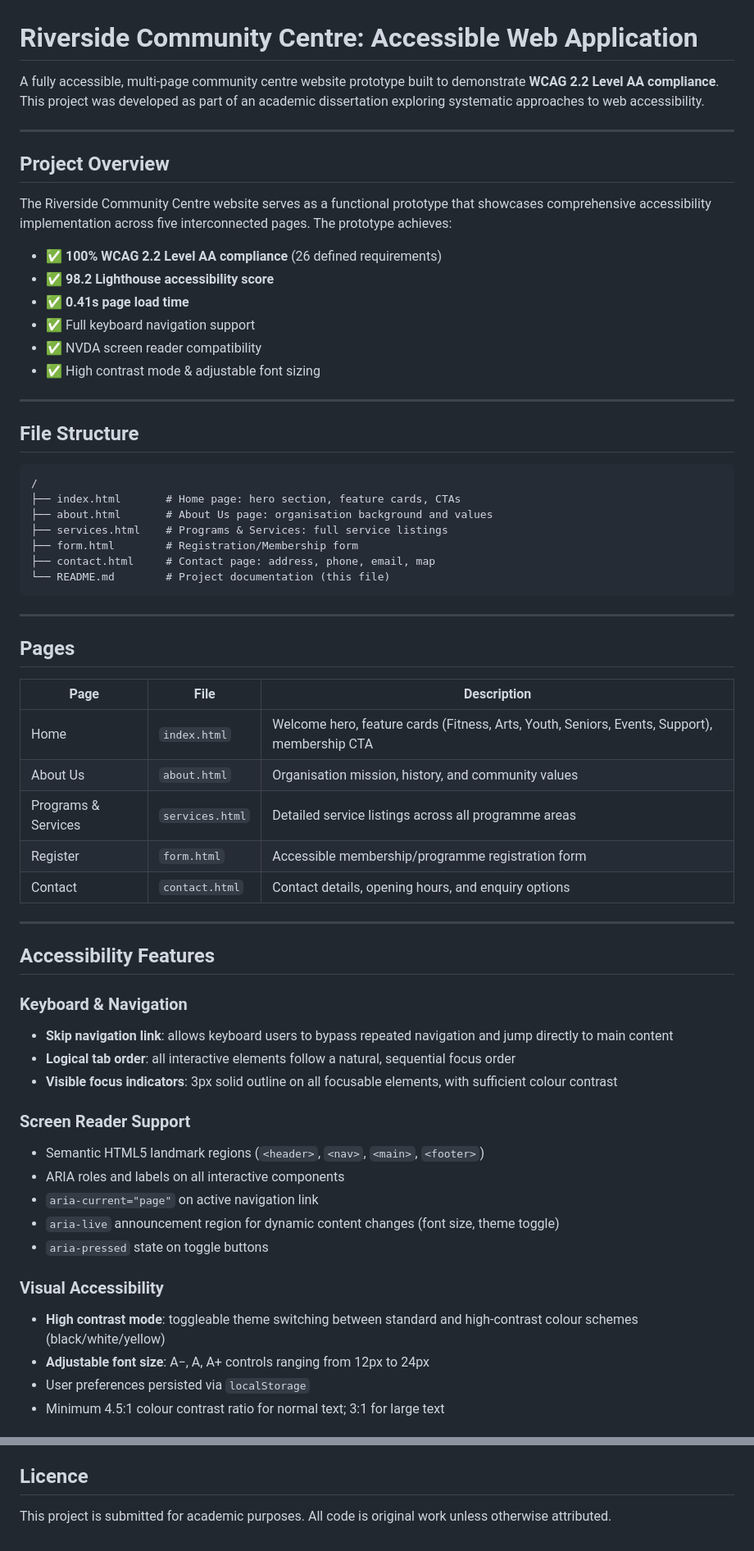
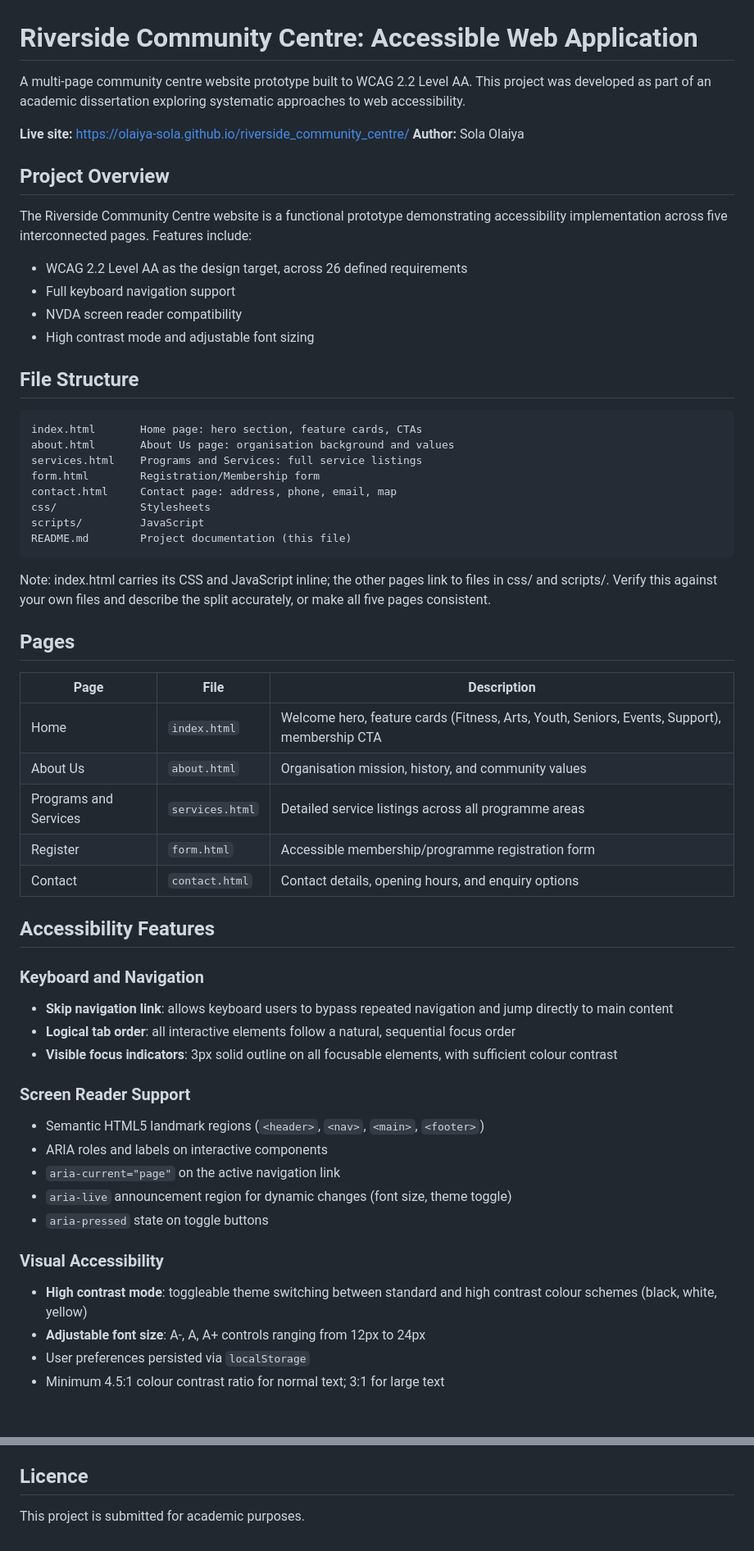
Before and after one commit to olaiya-sola/riverside_community_centre, a Markdown page: README.md, 2 parts joined by grey strips. Shown at 82% size. Rendered like a GitHub page.

````diff
--- a/README.md
+++ b/README.md
@@ -1,65 +1,63 @@
 # Riverside Community Centre: Accessible Web Application
 
-A fully accessible, multi-page community centre website prototype built to demonstrate **WCAG 2.2 Level AA compliance**. This project was developed as part of an academic dissertation exploring systematic approaches to web accessibility.
+A multi-page community centre website prototype built to WCAG 2.2 Level AA. This project was developed as part of an academic dissertation exploring systematic approaches to web accessibility.
 
----
+**Live site:** https://olaiya-sola.github.io/riverside_community_centre/
+**Author:** Sola Olaiya
 
 ## Project Overview
 
-The Riverside Community Centre website serves as a functional prototype that showcases comprehensive accessibility implementation across five interconnected pages. The prototype achieves:
+The Riverside Community Centre website is a functional prototype demonstrating accessibility implementation across five interconnected pages. Features include:
 
-- ✅ **100% WCAG 2.2 Level AA compliance** (26 defined requirements)
-- ✅ **98.2 Lighthouse accessibility score**
-- ✅ **0.41s page load time**
-- ✅ Full keyboard navigation support
-- ✅ NVDA screen reader compatibility
-- ✅ High contrast mode & adjustable font sizing
-
----
+- WCAG 2.2 Level AA as the design target, across 26 defined requirements
+- Full keyboard navigation support
+- NVDA screen reader compatibility
+- High contrast mode and adjustable font sizing
 
 ## File Structure
 
 ```
-/
-├── index.html       # Home page: hero section, feature cards, CTAs
-├── about.html       # About Us page: organisation background and values
-├── services.html    # Programs & Services: full service listings
-├── form.html        # Registration/Membership form
-├── contact.html     # Contact page: address, phone, email, map
-└── README.md        # Project documentation (this file)
+index.html       Home page: hero section, feature cards, CTAs
+about.html       About Us page: organisation background and values
+services.html    Programs and Services: full service listings
+form.html        Registration/Membership form
+contact.html     Contact page: address, phone, email, map
+css/             Stylesheets
+scripts/         JavaScript
+README.md        Project documentation (this file)
 ```
 
----
+Note: index.html carries its CSS and JavaScript inline; the other pages link to
+files in css/ and scripts/. Verify this against your own files and describe the
+split accurately, or make all five pages consistent.
 
 ## Pages
 
 | Page | File | Description |
-|------|------|-------------|
+|-|-|-|
 | Home | `index.html` | Welcome hero, feature cards (Fitness, Arts, Youth, Seniors, Events, Support), membership CTA |
 | About Us | `about.html` | Organisation mission, history, and community values |
-| Programs & Services | `services.html` | Detailed service listings across all programme areas |
+| Programs and Services | `services.html` | Detailed service listings across all programme areas |
 | Register | `form.html` | Accessible membership/programme registration form |
 | Contact | `contact.html` | Contact details, opening hours, and enquiry options |
 
----
-
 ## Accessibility Features
 
-### Keyboard & Navigation
+### Keyboard and Navigation
 - **Skip navigation link**: allows keyboard users to bypass repeated navigation and jump directly to main content
 - **Logical tab order**: all interactive elements follow a natural, sequential focus order
 - **Visible focus indicators**: 3px solid outline on all focusable elements, with sufficient colour contrast
 
 ### Screen Reader Support
 - Semantic HTML5 landmark regions (`<header>`, `<nav>`, `<main>`, `<footer>`)
-- ARIA roles and labels on all interactive components
-- `aria-current="page"` on active navigation link
-- `aria-live` announcement region for dynamic content changes (font size, theme toggle)
+- ARIA roles and labels on interactive components
+- `aria-current="page"` on the active navigation link
+- `aria-live` announcement region for dynamic changes (font size, theme toggle)
 - `aria-pressed` state on toggle buttons
 
 ### Visual Accessibility
-- **High contrast mode**: toggleable theme switching between standard and high-contrast colour schemes (black/white/yellow)
-- **Adjustable font size**: A−, A, A+ controls ranging from 12px to 24px
+- **High contrast mode**: toggleable theme switching between standard and high contrast colour schemes (black, white, yellow)
+- **Adjustable font size**: A-, A, A+ controls ranging from 12px to 24px
 - User preferences persisted via `localStorage`
 - Minimum 4.5:1 colour contrast ratio for normal text; 3:1 for large text
 
@@ -141,4 +143,4 @@ The project demonstrates that full WCAG 2.2 Level AA compliance is achievable in
 
 ## Licence
 
-This project is submitted for academic purposes. All code is original work unless otherwise attributed.
+This project is submitted for academic purposes.
````
Also changed, not shown: other parts of README.md (+42 -38 lines).
